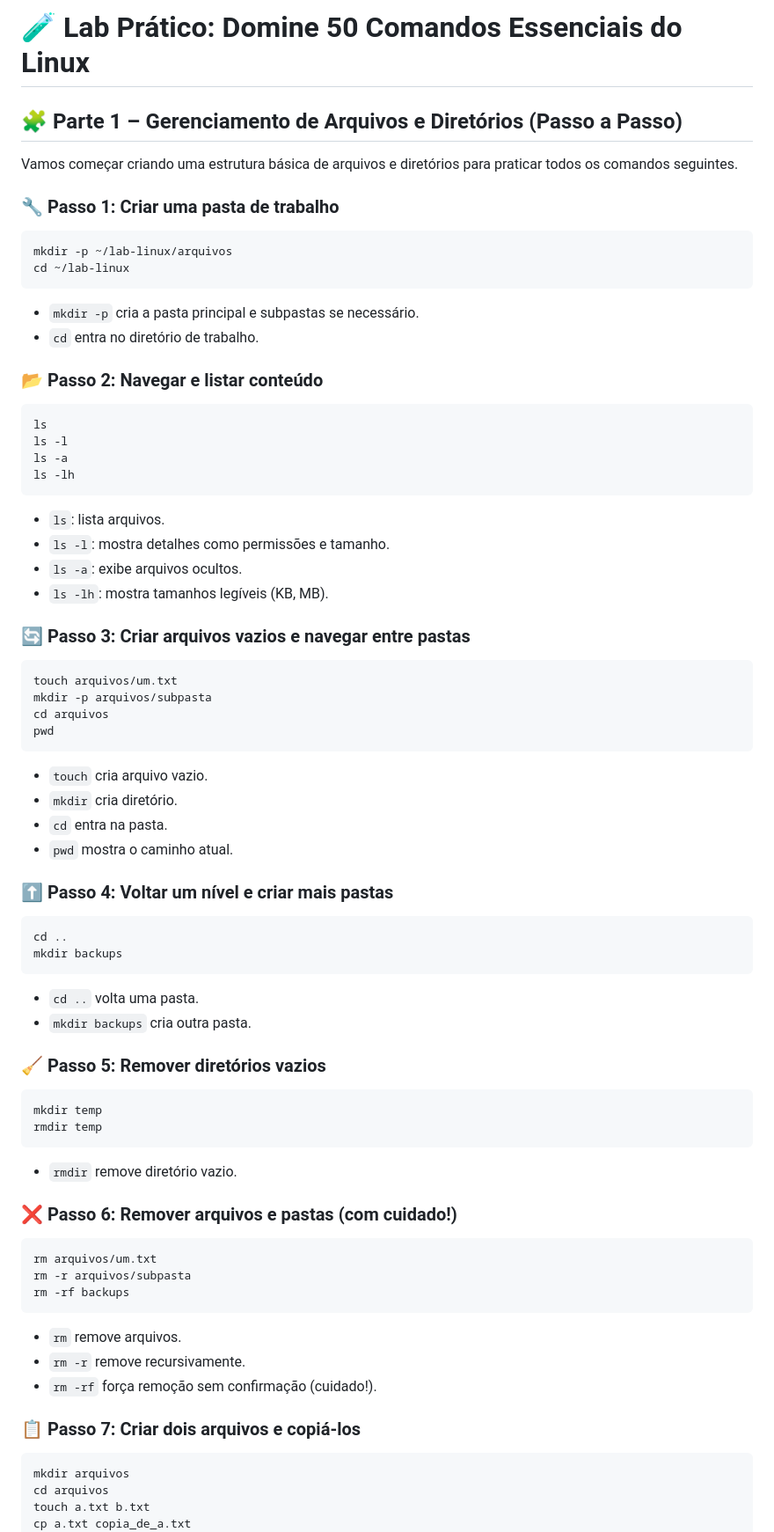
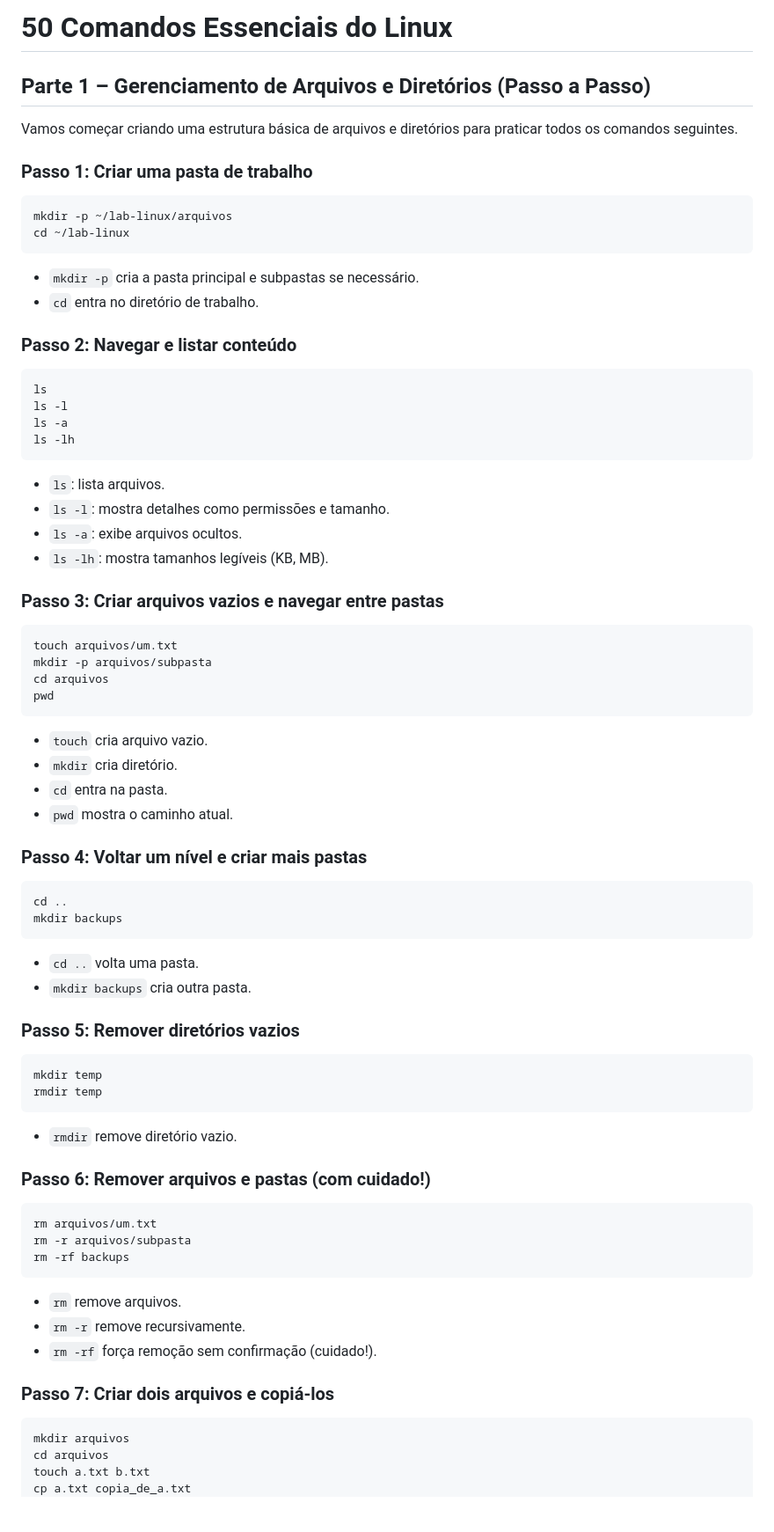
Before and after one commit to douglas-vp/devops, a Markdown page: devops_curso/3. Linux para Automação/Comandos-Linux.md, the part around one of its changes. Shown at 88% size. Rendered like a GitHub page; blank space fills up the shorter version.

````diff
--- a/devops_curso/3. Linux para Automação/Comandos-Linux.md
+++ b/devops_curso/3. Linux para Automação/Comandos-Linux.md
@@ -1,10 +1,10 @@
-# 🧪 Lab Prático: Domine 50 Comandos Essenciais do Linux
+# 50 Comandos Essenciais do Linux
 
-## 🧩 Parte 1 – Gerenciamento de Arquivos e Diretórios (Passo a Passo)
+## Parte 1 – Gerenciamento de Arquivos e Diretórios (Passo a Passo)
 
 Vamos começar criando uma estrutura básica de arquivos e diretórios para praticar todos os comandos seguintes.
 
-### 🔧 Passo 1: Criar uma pasta de trabalho
+### Passo 1: Criar uma pasta de trabalho
 ```bash
 mkdir -p ~/lab-linux/arquivos
 cd ~/lab-linux
@@ -12,7 +12,7 @@ cd ~/lab-linux
 - `mkdir -p` cria a pasta principal e subpastas se necessário.
 - `cd` entra no diretório de trabalho.
 
-### 📂 Passo 2: Navegar e listar conteúdo
+### Passo 2: Navegar e listar conteúdo
 ```bash
 ls
 ls -l
@@ -24,7 +24,7 @@ ls -lh
 - `ls -a`: exibe arquivos ocultos.
 - `ls -lh`: mostra tamanhos legíveis (KB, MB).
 
-### 🔄 Passo 3: Criar arquivos vazios e navegar entre pastas
+### Passo 3: Criar arquivos vazios e navegar entre pastas
 ```bash
 touch arquivos/um.txt
 mkdir -p arquivos/subpasta
@@ -36,7 +36,7 @@ pwd
 - `cd` entra na pasta.
 - `pwd` mostra o caminho atual.
 
-### ⬆️ Passo 4: Voltar um nível e criar mais pastas
+### Passo 4: Voltar um nível e criar mais pastas
 ```bash
 cd ..
 mkdir backups
@@ -44,14 +44,14 @@ mkdir backups
 - `cd ..` volta uma pasta.
 - `mkdir backups` cria outra pasta.
 
-### 🧹 Passo 5: Remover diretórios vazios
+### Passo 5: Remover diretórios vazios
 ```bash
 mkdir temp
 rmdir temp
 ```
 - `rmdir` remove diretório vazio.
 
-### ❌ Passo 6: Remover arquivos e pastas (com cuidado!)
+### Passo 6: Remover arquivos e pastas (com cuidado!)
 ```bash
 rm arquivos/um.txt
 rm -r arquivos/subpasta
@@ -61,7 +61,7 @@ rm -rf backups
 - `rm -r` remove recursivamente.
 - `rm -rf` força remoção sem confirmação (cuidado!).
 
-### 📋 Passo 7: Criar dois arquivos e copiá-los
+### Passo 7: Criar dois arquivos e copiá-los
 ```bash
 mkdir arquivos
 cd arquivos
````
Also changed, not shown: other parts of devops_curso/3. Linux para Automação/Comandos-Linux.md (+52 -68 lines).
